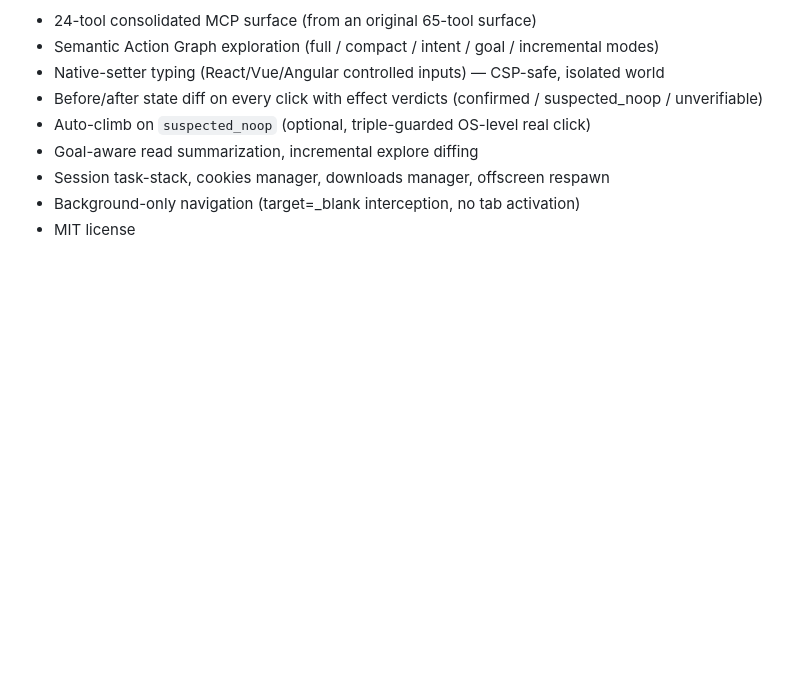
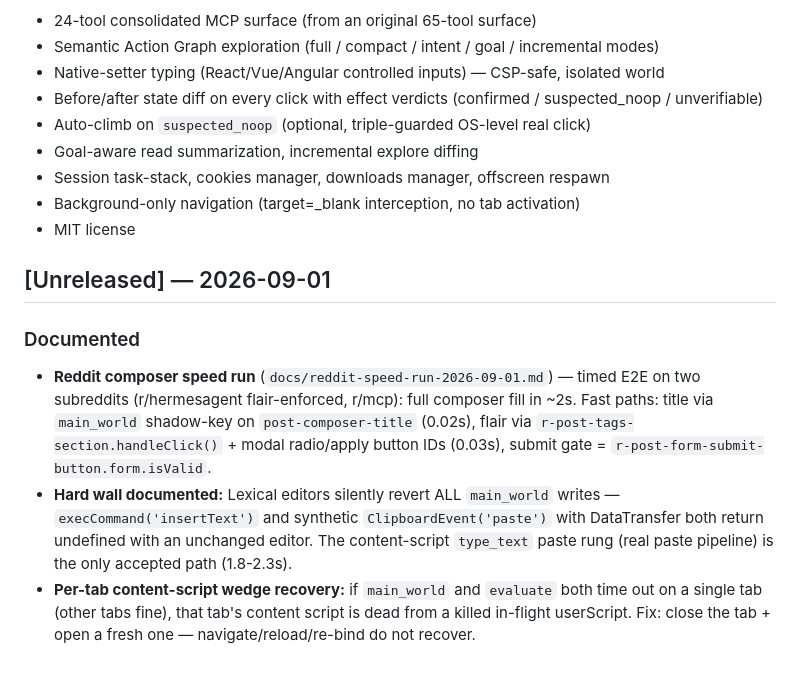
Before and after one commit to spliffspliff70-wq/websense-mcp, a Markdown page: CHANGELOG.md, the part around the change. GitHub-like rendering; blank space fills up the shorter version.

```diff
--- a/CHANGELOG.md
+++ b/CHANGELOG.md
@@ -55,3 +55,19 @@ Initial open-source release.
 - Session task-stack, cookies manager, downloads manager, offscreen respawn
 - Background-only navigation (target=_blank interception, no tab activation)
 - MIT license
+
+## [Unreleased] — 2026-09-01
+
+### Documented
+- **Reddit composer speed run** (`docs/reddit-speed-run-2026-09-01.md`) — timed E2E on two
+  subreddits (r/hermesagent flair-enforced, r/mcp): full composer fill in ~2s. Fast paths:
+  title via `main_world` shadow-key on `post-composer-title` (0.02s), flair via
+  `r-post-tags-section.handleClick()` + modal radio/apply button IDs (0.03s), submit gate =
+  `r-post-form-submit-button.form.isValid`.
+- **Hard wall documented:** Lexical editors silently revert ALL `main_world` writes —
+  `execCommand('insertText')` and synthetic `ClipboardEvent('paste')` with DataTransfer both
+  return undefined with an unchanged editor. The content-script `type_text` paste rung
+  (real paste pipeline) is the only accepted path (1.8-2.3s).
+- **Per-tab content-script wedge recovery:** if `main_world` and `evaluate` both time out on
+  a single tab (other tabs fine), that tab's content script is dead from a killed in-flight
+  userScript. Fix: close the tab + open a fresh one — navigate/reload/re-bind do not recover.
```
Also changed, not shown: README.md (+6 -0 lines), docs/reddit-speed-run-2026-09-01.md (added, +82 -0 lines).
